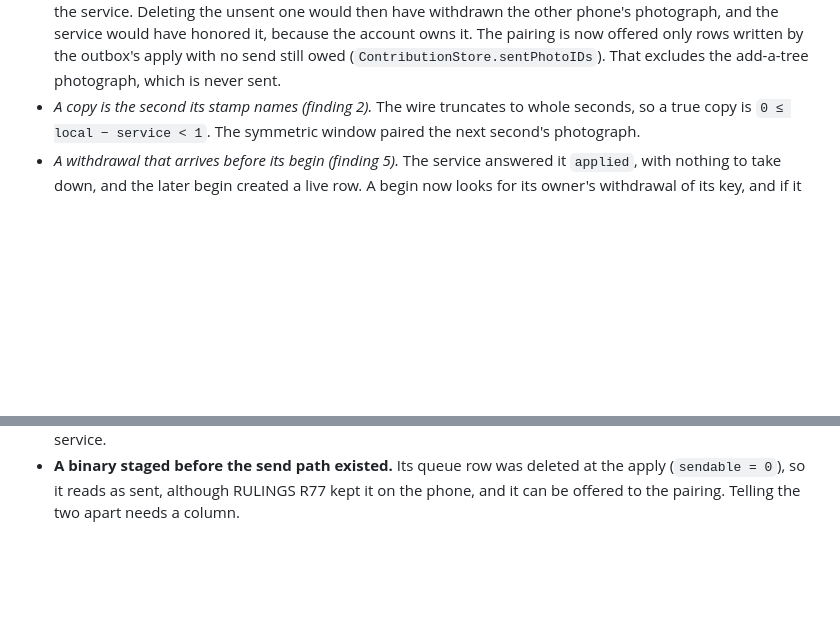
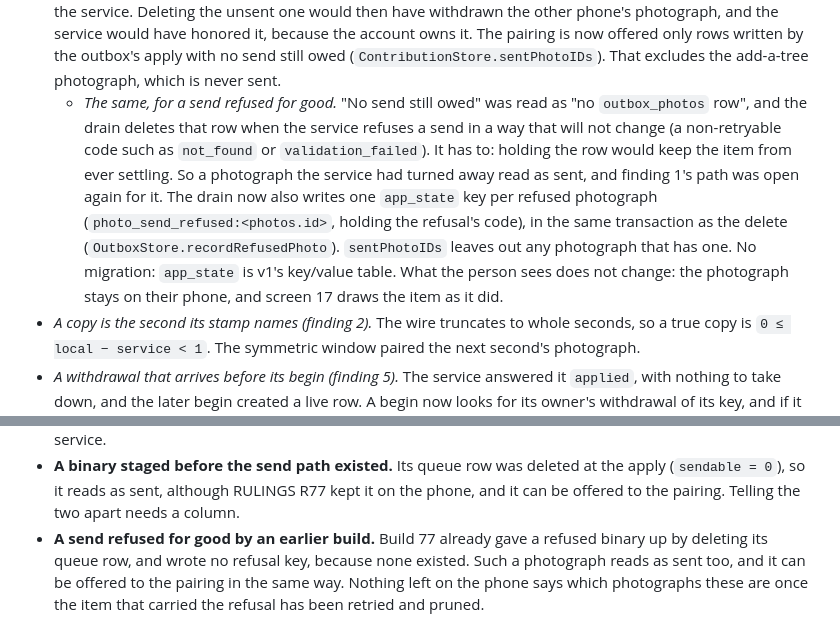
Before and after one commit to PlatosTwin/cypress, a Markdown page: docs/errata-pending/photo-withdrawal-silent-no-op.md, 2 parts joined by grey strips. Drawn GitHub-style; blank space fills up the shorter version.

Commit message:
docs: errata-pending records the refusal key and the earlier-build residue
Co-Authored-By: Claude Opus 5.5 <noreply@anthropic.com>

```diff
--- a/docs/errata-pending/photo-withdrawal-silent-no-op.md
+++ b/docs/errata-pending/photo-withdrawal-silent-no-op.md
@@ -57,6 +57,15 @@ family: the test's input was the thing that differed from production.
   phone's photograph, and the service would have honored it, because the account owns it. The
   pairing is now offered only rows written by the outbox's apply with no send still owed
   (`ContributionStore.sentPhotoIDs`). That excludes the add-a-tree photograph, which is never sent.
+  - *The same, for a send refused for good.* "No send still owed" was read as "no `outbox_photos`
+    row", and the drain deletes that row when the service refuses a send in a way that will not
+    change (a non-retryable code such as `not_found` or `validation_failed`). It has to: holding the
+    row would keep the item from ever settling. So a photograph the service had turned away read as
+    sent, and finding 1's path was open again for it. The drain now also writes one `app_state` key
+    per refused photograph (`photo_send_refused:<photos.id>`, holding the refusal's code), in the
+    same transaction as the delete (`OutboxStore.recordRefusedPhoto`). `sentPhotoIDs` leaves out any
+    photograph that has one. No migration: `app_state` is v1's key/value table. What the person sees
+    does not change: the photograph stays on their phone, and screen 17 draws the item as it did.
 - *A copy is the second its stamp names (finding 2).* The wire truncates to whole seconds, so a true
   copy is `0 ≤ local − service < 1`. The symmetric window paired the next second's photograph.
 - *A withdrawal that arrives before its begin (finding 5).* The service answered it `applied`, with
@@ -95,3 +104,7 @@ local id and still withdraws nothing on the service:
 - **A binary staged before the send path existed.** Its queue row was deleted at the apply
   (`sendable = 0`), so it reads as sent, although RULINGS R77 kept it on the phone, and it can be
   offered to the pairing. Telling the two apart needs a column.
+- **A send refused for good by an earlier build.** Build 77 already gave a refused binary up by
+  deleting its queue row, and wrote no refusal key, because none existed. Such a photograph reads as
+  sent too, and it can be offered to the pairing in the same way. Nothing left on the phone says
+  which photographs these are once the item that carried the refusal has been retried and pruned.
```
